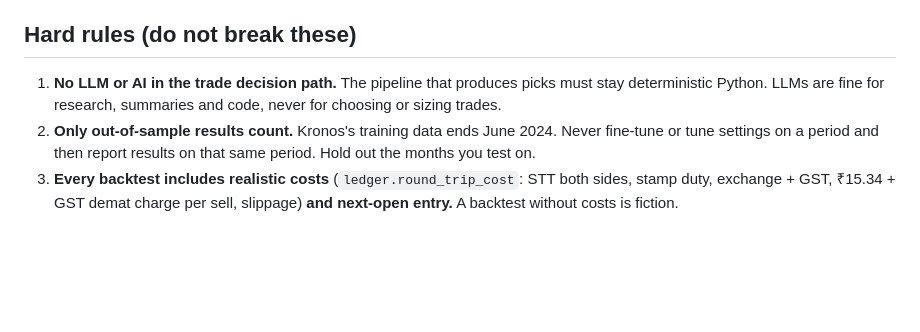
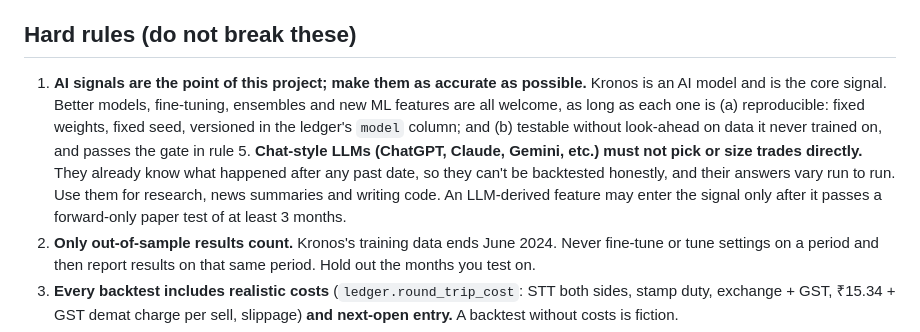
Before and after one commit to rudranshuepic-collab/kronos-lab, a Markdown page: AGENTS.md, the part around the change. GitHub-like rendering; blank space fills up the shorter version.

Commit message:
AGENTS.md: AI signals are the goal; only chat-LLMs are kept out of direct trade picks
Co-Authored-By: Claude Opus 5.5 <noreply@anthropic.com>
Claude-Session: https://claude.ai/code/session_01DXyHYfuwLoHnEG9sk4PSqE

```diff
--- a/AGENTS.md
+++ b/AGENTS.md
@@ -61,9 +61,16 @@ These numbers are honest and must stay honest:
 
 ## Hard rules (do not break these)
 
-1. **No LLM or AI in the trade decision path.** The pipeline that produces picks must stay
-   deterministic Python. LLMs are fine for research, summaries and code, never for choosing
-   or sizing trades.
+1. **AI signals are the point of this project; make them as accurate as possible.** Kronos is
+   an AI model and is the core signal. Better models, fine-tuning, ensembles and new
+   ML features are all welcome, as long as each one is (a) reproducible: fixed weights,
+   fixed seed, versioned in the ledger's `model` column; and (b) testable without look-ahead
+   on data it never trained on, and passes the gate in rule 5.
+   **Chat-style LLMs (ChatGPT, Claude, Gemini, etc.) must not pick or size trades directly.**
+   They already know what happened after any past date, so they can't be backtested
+   honestly, and their answers vary run to run. Use them for research, news summaries and
+   writing code. An LLM-derived feature may enter the signal only after it passes a
+   forward-only paper test of at least 3 months.
 2. **Only out-of-sample results count.** Kronos's training data ends June 2024. Never
    fine-tune or tune settings on a period and then report results on that same period.
    Hold out the months you test on.
```
